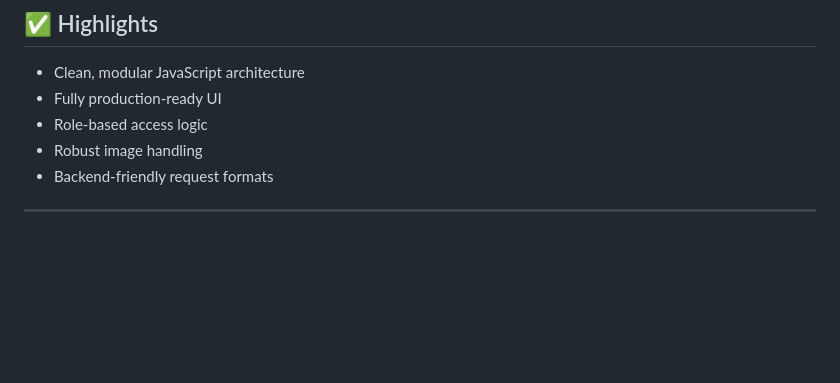
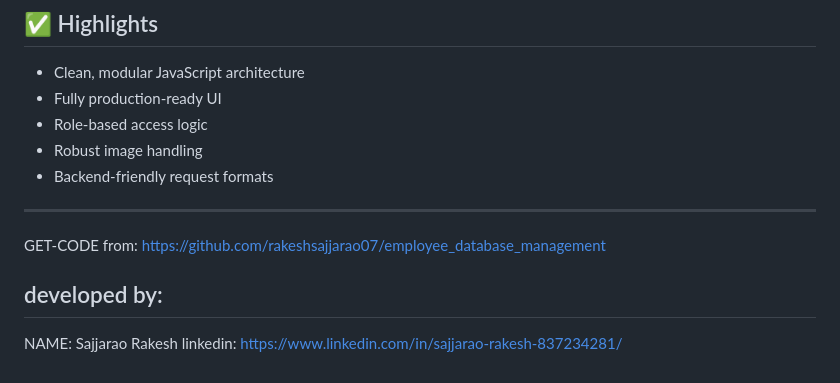
Before and after one commit to rakeshsajjarao07/employee_database_management, a Markdown page: README.md, the part around the change. Drawn GitHub-style; blank space fills up the shorter version.

Commit message:
Update README with project link and author details
Added project repository link and developer information.

```diff
--- a/README.md
+++ b/README.md
@@ -248,3 +248,10 @@ backend/
 - Backend-friendly request formats
 
 ---
+
+GET-CODE from:  https://github.com/rakeshsajjarao07/employee_database_management
+
+developed by:
+-------------
+NAME: Sajjarao Rakesh
+linkedin: https://www.linkedin.com/in/sajjarao-rakesh-837234281/
```
